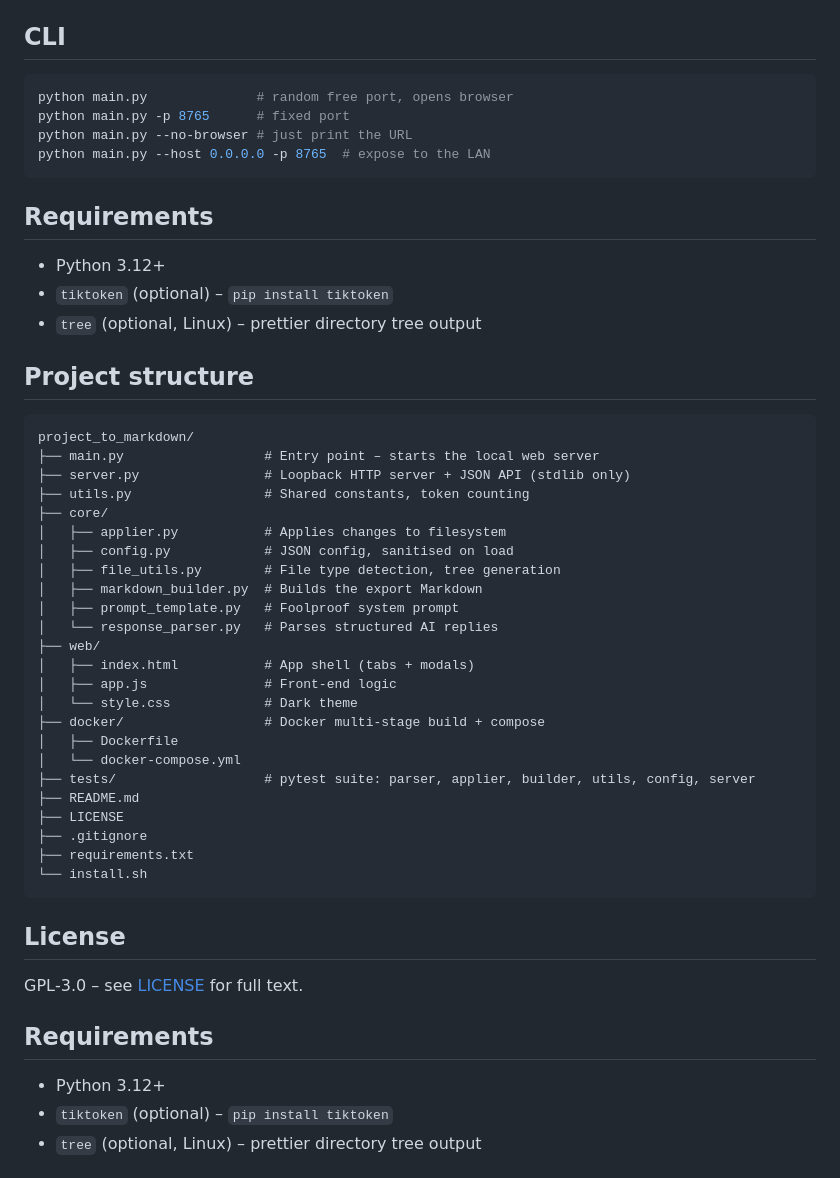
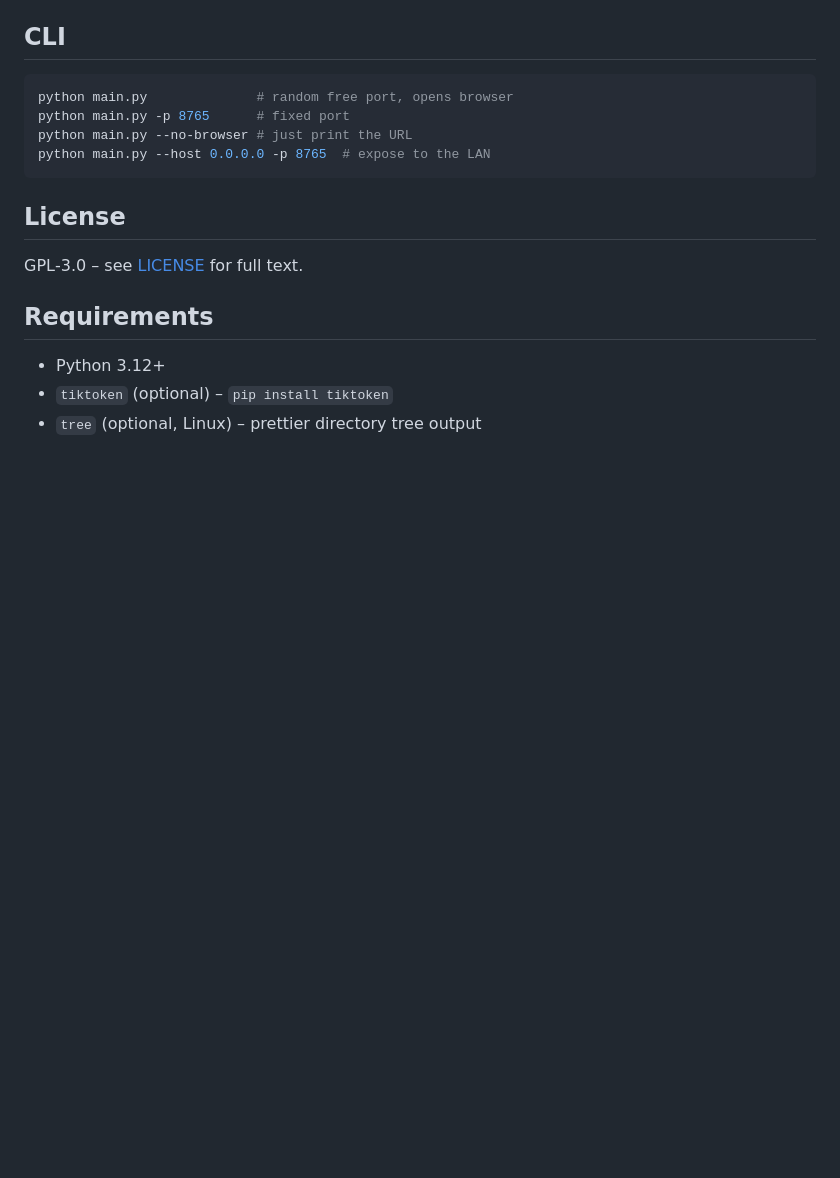
Before and after one commit to dilaferaw/project_to_markdown, a Markdown page: README.md, the part around the change. Drawn GitHub-style; blank space fills up the shorter version.

Commit message:
Remove requirements and project structure from README
Removed requirements and project structure sections from the README.

````diff
--- a/README.md
+++ b/README.md
@@ -87,41 +87,6 @@ python main.py --no-browser # just print the URL
 python main.py --host 0.0.0.0 -p 8765  # expose to the LAN
 ```
 
-## Requirements
-
-- Python 3.12+
-- `tiktoken` (optional) – `pip install tiktoken`
-- `tree` (optional, Linux) – prettier directory tree output
-
-## Project structure
-
-```text
-project_to_markdown/
-├── main.py                  # Entry point – starts the local web server
-├── server.py                # Loopback HTTP server + JSON API (stdlib only)
-├── utils.py                 # Shared constants, token counting
-├── core/
-│   ├── applier.py           # Applies changes to filesystem
-│   ├── config.py            # JSON config, sanitised on load
-│   ├── file_utils.py        # File type detection, tree generation
-│   ├── markdown_builder.py  # Builds the export Markdown
-│   ├── prompt_template.py   # Foolproof system prompt
-│   └── response_parser.py   # Parses structured AI replies
-├── web/
-│   ├── index.html           # App shell (tabs + modals)
-│   ├── app.js               # Front-end logic
-│   └── style.css            # Dark theme
-├── docker/                  # Docker multi-stage build + compose
-│   ├── Dockerfile
-│   └── docker-compose.yml
-├── tests/                   # pytest suite: parser, applier, builder, utils, config, server
-├── README.md
-├── LICENSE
-├── .gitignore
-├── requirements.txt
-└── install.sh
-```
-
 ## License
 
 GPL‑3.0 – see [LICENSE](LICENSE) for full text.
````
